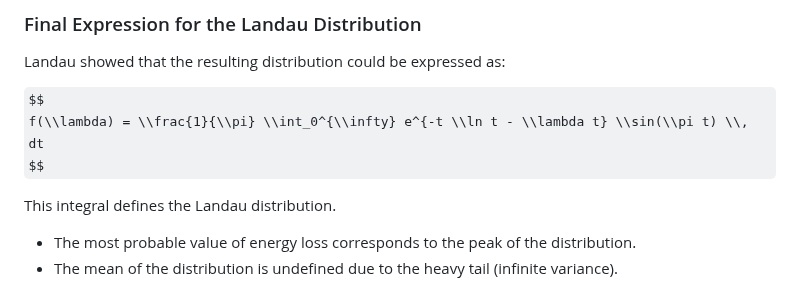
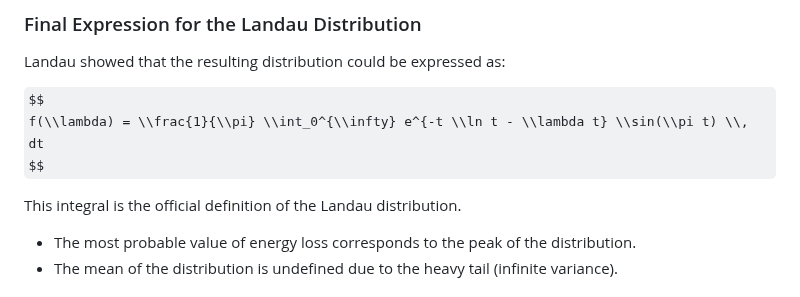
Before and after one commit to saskiapoldmaa/saskiapoldmaa.github.io, a Markdown page: articles/landau.md, the part around the change. GitHub-like rendering; some formulas as TeX source.

```diff
--- a/articles/landau.md
+++ b/articles/landau.md
@@ -159,7 +159,7 @@ $$
 f(\\lambda) = \\frac{1}{\\pi} \\int_0^{\\infty} e^{-t \\ln t - \\lambda t} \\sin(\\pi t) \\, dt
 $$
 
-This integral defines the Landau distribution.
+This integral is the official definition of the Landau distribution.
 
 - The most probable value of energy loss corresponds to the peak of the distribution.
 - The mean of the distribution is undefined due to the heavy tail (infinite variance).
```
